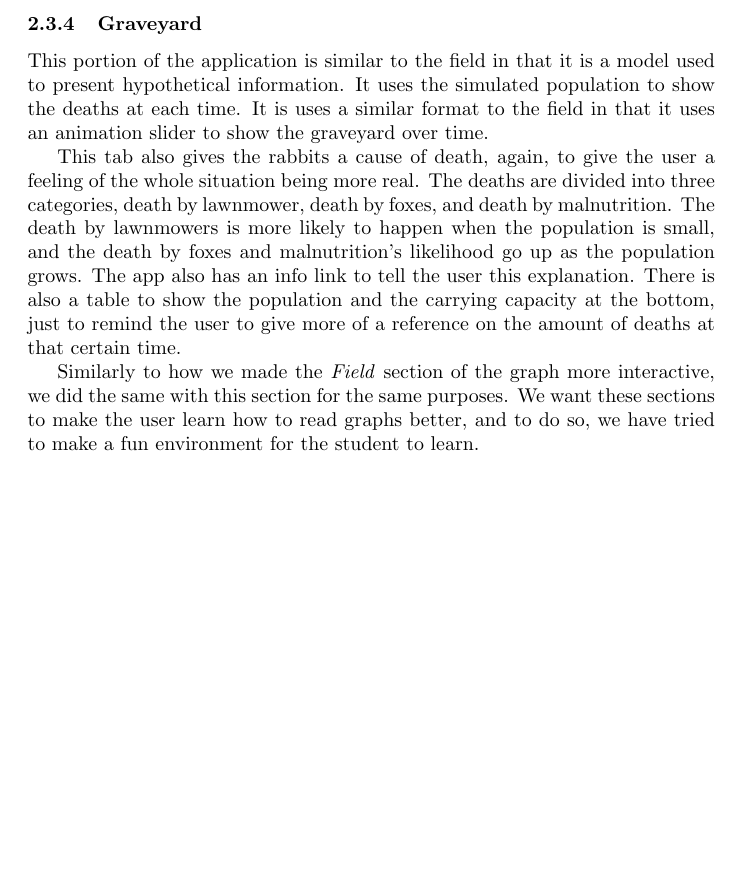
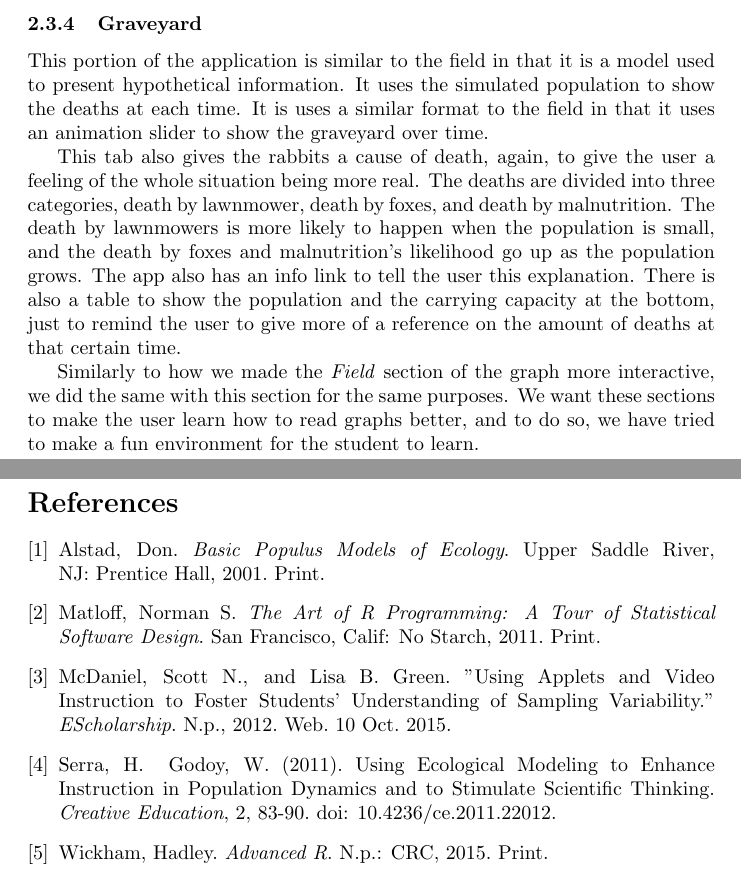
Before and after one commit to obewanjacobi/shinyBio, a LaTeX thesis (thesis/Thesis_Sweave.tex): part of page 11 of 11 before the commit and two parts of pages 11 and 12 of 12 after it, the two joined at a grey line, cut so that both start at the same text, the shorter picture padded with empty space. Compiled offline with pdfLaTeX.

Commit message:
bib stuff

```diff
--- a/thesis/Thesis_Sweave.tex
+++ b/thesis/Thesis_Sweave.tex
@@ -308,6 +308,38 @@ Similarly to how we made the \textit{Field} section of the graph more interactiv
 
 
 
+\pagebreak
+
+\begin{thebibliography}{5}
+
+\bibitem{biobook}
+Alstad, Don.
+\textit{Basic Populus Models of Ecology}.
+Upper Saddle River, \linebreak
+NJ: Prentice Hall, 2001. Print.
+
+\bibitem{RProgramming}
+Matloff, Norman S.
+\textit{The Art of R Programming: A Tour of Statistical \linebreak Software Design}.
+San Francisco, Calif: No Starch, 2011. Print.
+
+\bibitem{educationref}
+McDaniel, Scott N., and Lisa B. Green.
+"Using Applets and Video \linebreak Instruction to Foster Students' Understanding of Sampling Variability."
+\linebreak \textit{EScholarship}.
+N.p., 2012. Web. 10 Oct. 2015.
+
+\bibitem{educationref2}
+Serra, H. & Godoy, W. (2011).
+Using Ecological Modeling to Enhance \linebreak Instruction in Population Dynamics and to Stimulate Scientific Thinking. \textit{Creative Education}, 2, 83-90.
+doi: 10.4236/ce.2011.22012.
+
+\bibitem{RProgramming2}
+Wickham, Hadley. \textit{Advanced R}. N.p.: CRC, 2015. Print.
+
+\end{thebibliography}
+
+
 
 
 \end{document}
```
Also changed, not shown: thesis/Thesis_Sweave-concordance.tex (+1 -1 lines), thesis/Thesis_Sweave.pdf, 3 other files.
